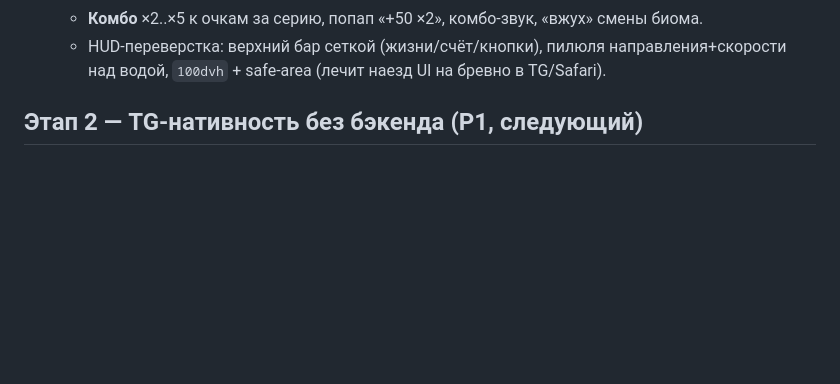
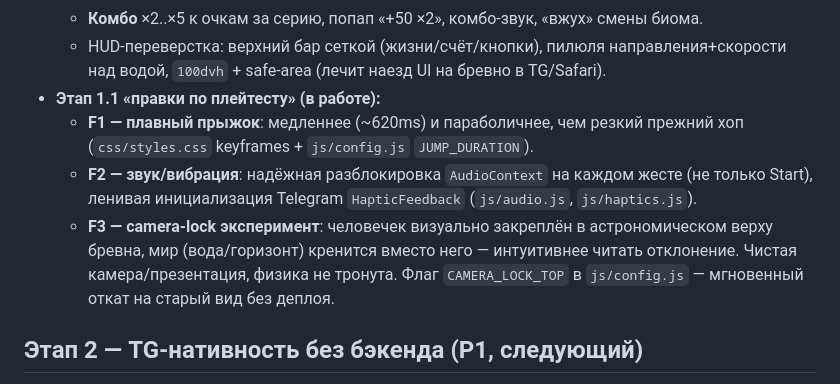
Before and after one commit to aramgab/stay-on-log, a Markdown page: docs/ROADMAP.md, the part around the change. Rendered like a GitHub page; blank space fills up the shorter version.

Commit message:
docs: record stage 1.1 playtest fixes (jump, audio, camera-lock test) in ROADMAP
Co-Authored-By: Claude Opus 4.8 <noreply@anthropic.com>

```diff
--- a/docs/ROADMAP.md
+++ b/docs/ROADMAP.md
@@ -25,6 +25,15 @@
   - **Комбо** ×2..×5 к очкам за серию, попап «+50 ×2», комбо-звук, «вжух» смены биома.
   - HUD-переверстка: верхний бар сеткой (жизни/счёт/кнопки), пилюля направления+скорости
     над водой, `100dvh` + safe-area (лечит наезд UI на бревно в TG/Safari).
+- **Этап 1.1 «правки по плейтесту» (в работе):**
+  - **F1 — плавный прыжок**: медленнее (~620ms) и параболичнее, чем резкий прежний хоп
+    (`css/styles.css` keyframes + `js/config.js` `JUMP_DURATION`).
+  - **F2 — звук/вибрация**: надёжная разблокировка `AudioContext` на каждом жесте (не только
+    Start), ленивая инициализация Telegram `HapticFeedback` (`js/audio.js`, `js/haptics.js`).
+  - **F3 — camera-lock эксперимент**: человечек визуально закреплён в астрономическом верху
+    бревна, мир (вода/горизонт) кренится вместо него — интуитивнее читать отклонение. Чистая
+    камера/презентация, физика не тронута. Флаг `CAMERA_LOCK_TOP` в `js/config.js` — мгновенный
+    откат на старый вид без деплоя.
 
 ## Этап 2 — TG-нативность без бэкенда (P1, следующий)
 - Личность из `initDataUnsafe.user` (самописный ник — фолбэк вне TG).
```
